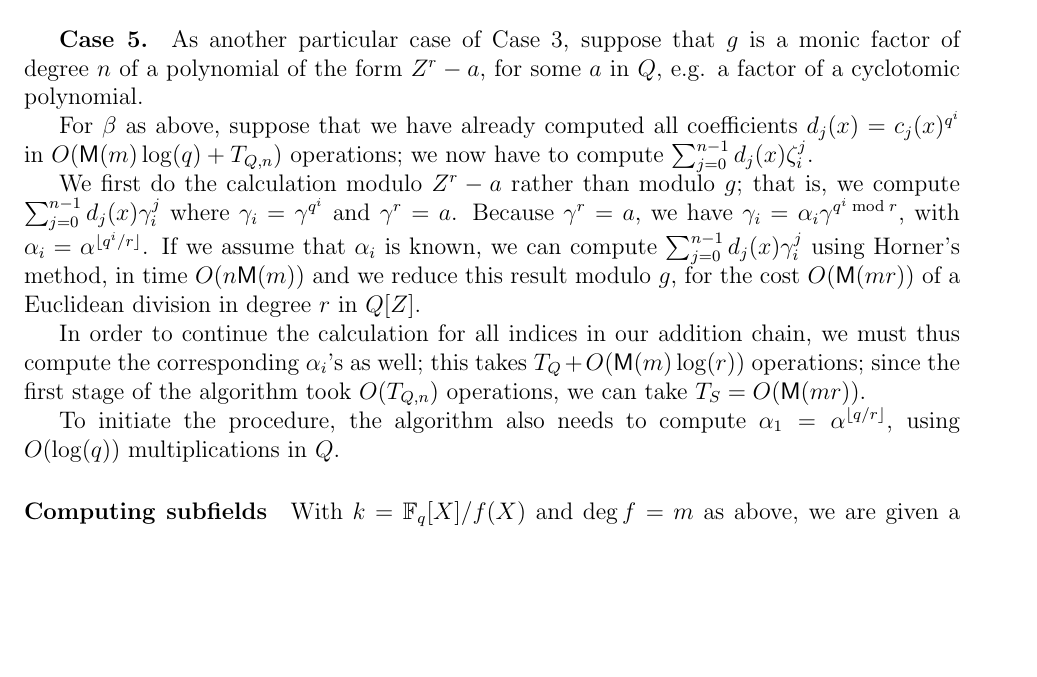
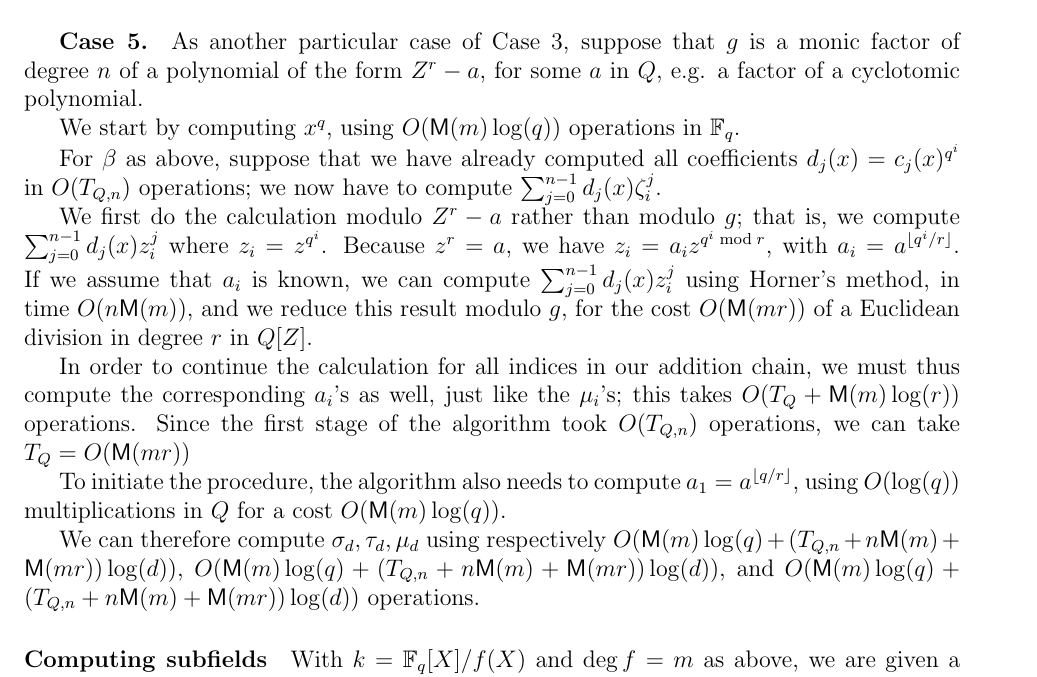
Before and after one commit to defeo/ffisom, a LaTeX paper (ffisom.tex): part of page 7 of 53, cut so that both start at the same text, the shorter picture padded with empty space. Compiled offline with pdfLaTeX.

Commit message:
Begin to fix case 5.

```diff
--- a/ffisom.tex
+++ b/ffisom.tex
@@ -546,28 +546,39 @@ above.
   is a monic factor of degree $n$ of a polynomial of the form $Z^r-a$,
   for some $a$ in $Q$, e.g. a factor of a cyclotomic polynomial.
 
+  We start by computing $x^q$, using $O(\MM(m)\log(q))$ operations in
+  $\F_q$.
+
   For $\beta$ as above, suppose that we have already computed all
-  coefficients $d_j(x)=c_j(x)^{q^i}$ in $O(\MM(m)\log(q)+T_{Q,n})$ operations;
+  coefficients $d_j(x)=c_j(x)^{q^i}$ in $O(T_{Q,n})$ operations;
   we now have to compute $\sum_{j=0}^{n-1} d_j(x) \zeta_i^j$.
 
   We first do the calculation modulo $Z^r-a$ rather than modulo $g$;
-  that is, we compute $\sum_{j=0}^{n-1} d_j(x) \gamma_i^j$ where
-  $\gamma_i=\gamma^{q^i}$ and $\gamma^r = a$. Because $\gamma^r=a$, we
-  have $\gamma_i = \alpha_i \gamma^{q^i \bmod r}$, with $\alpha_i =
-  \alpha^{\lfloor q^i/r\rfloor}$. If we assume that $\alpha_i$ is
-  known, we can compute $\sum_{j=0}^{n-1} d_j(x) \gamma_i^j$ using
-  Horner's method, in time $O(n \MM(m))$ and we reduce this result
+  that is, we compute $\sum_{j=0}^{n-1} d_j(x) z_i^j$ where
+  $z_i=z^{q^i}$.
+  Because $z^r=a$, we
+  have $z_i = a_i z^{q^i \bmod r}$, with $a_i =
+  a^{\lfloor q^i/r\rfloor}$. If we assume that $a_i$ is
+  known, we can compute $\sum_{j=0}^{n-1} d_j(x) z_i^j$ using
+  Horner's method, in time $O(n \MM(m))$, and we reduce this result
   modulo $g$, for the cost $O(\MM(mr))$ of a Euclidean division in
   degree $r$ in $Q[Z]$.
 
   In order to continue the calculation for all indices in our addition
-  chain, we must thus compute the corresponding $\alpha_i$'s as well;
-  this takes $T_{Q}+O(\MM(m)\log(r))$ operations; since the first stage of the
-  algorithm took $O( T_{Q,n})$ operations, we can take $T_S=O(\MM(mr))$.
+  chain, we must thus compute the corresponding $a_i$'s as well,
+  just like the $\mu_i$'s;
+  this takes $O(T_{Q}+\MM(m)\log(r))$ operations.
+  Since the first stage of the algorithm took $O(T_{Q,n})$ operations,
+  we can take $T_Q=O(\MM(mr))$
 
   To initiate the procedure, the algorithm also needs to compute
-  $\alpha_1=\alpha^{\lfloor q/r\rfloor}$, using $O(\log(q))$
-  multiplications in $Q$.
+  $a_1=a^{\lfloor q/r\rfloor}$, using $O(\log(q))$
+  multiplications in $Q$ for a cost $O(\MM(m)\log(q))$.
+
+  We can therefore compute $\sigma_d, \tau_d, \mu_d$ using respectively
+  $O(\MM(m)\log(q) + (T_{Q,n}+n\MM(m)+\MM(mr))\log(d))$,
+  $O(\MM(m)\log(q) + (T_{Q,n}+n\MM(m)+\MM(mr))\log(d))$,
+  and $O(\MM(m)\log(q) + (T_{Q,n}+n\MM(m)+\MM(mr))\log(d))$ operations.
 
 %\begin{proposition}
 %\label{prop:trace-like}
```
